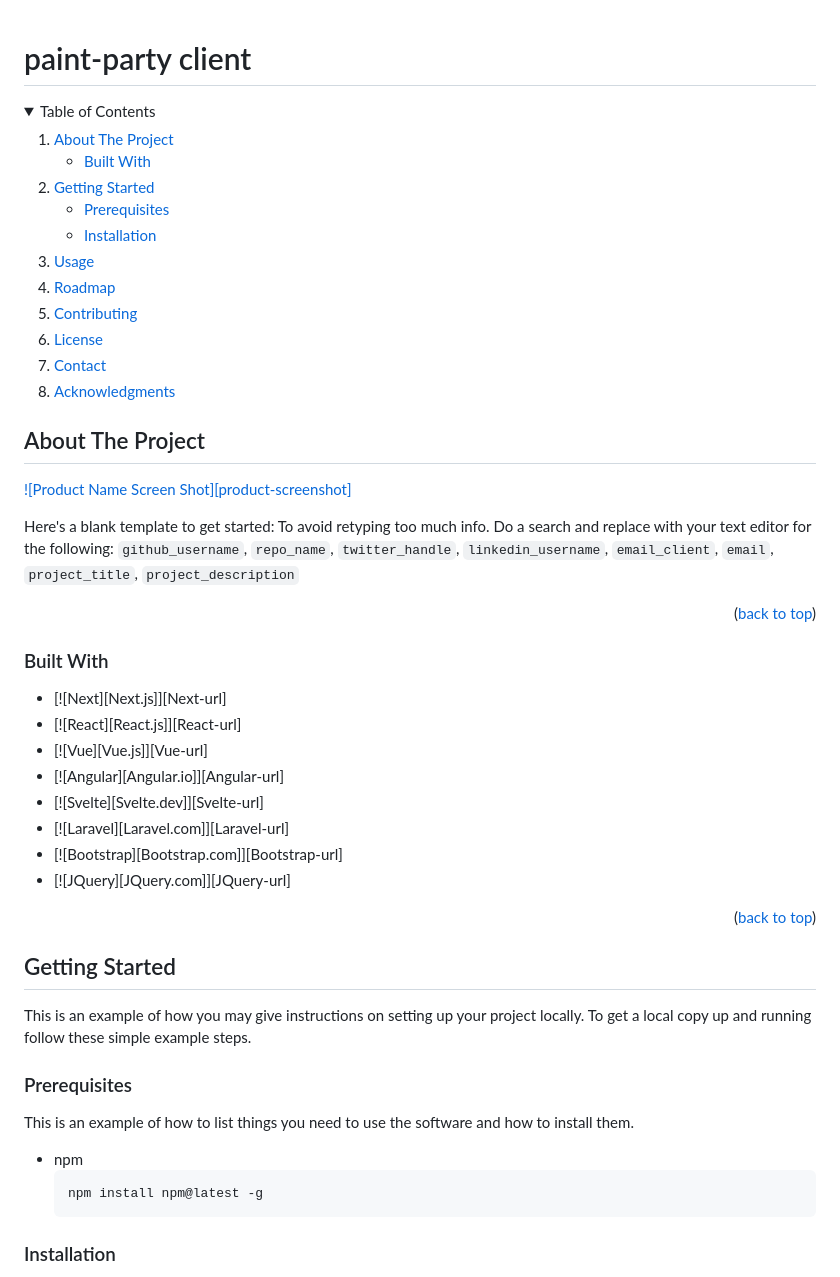
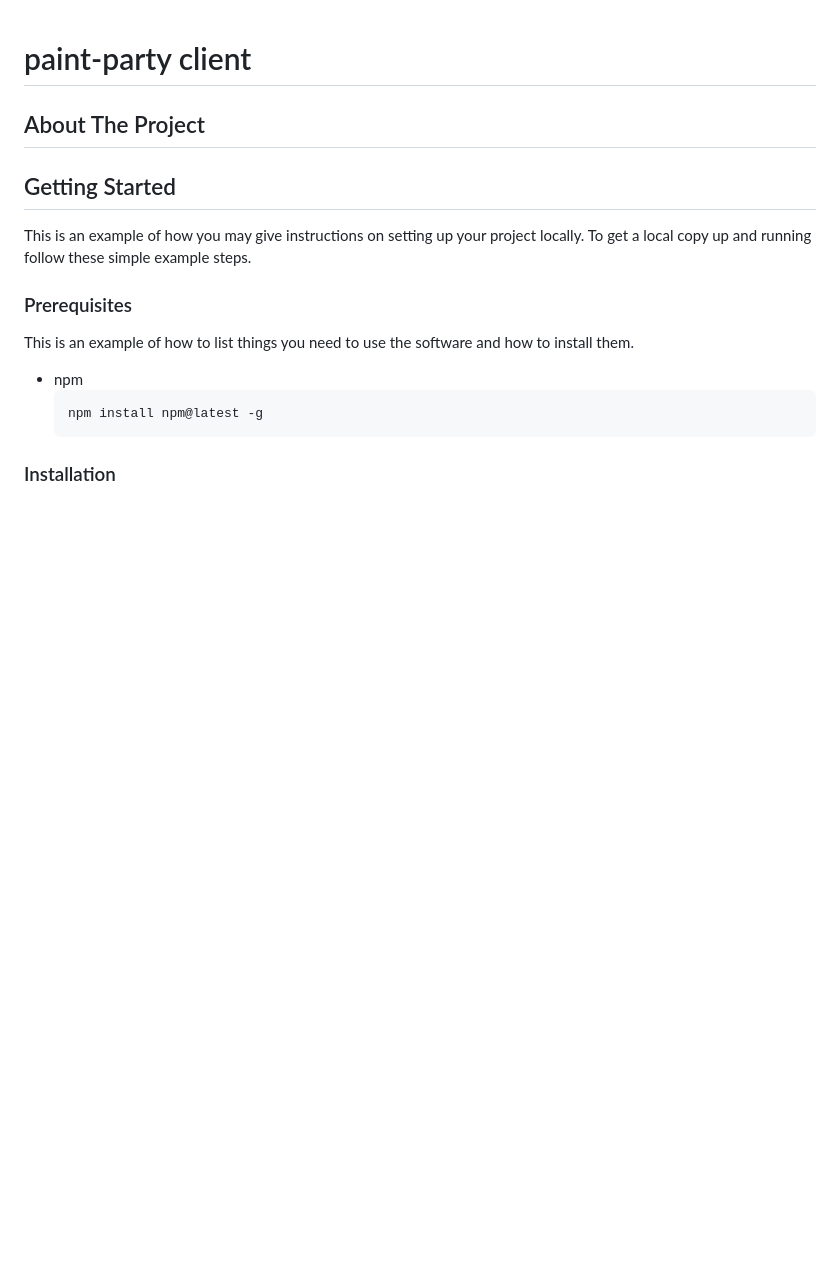
Before and after one commit to ateschan/paint-party, a Markdown page: README.md, the part around the change. GitHub-like rendering; folded sections open; blank space fills up the shorter version.

```diff
--- a/README.md
+++ b/README.md
@@ -1,59 +1,7 @@
 # paint-party client
-
-<!-- TABLE OF CONTENTS -->
-<details>
-  <summary>Table of Contents</summary>
-  <ol>
-    <li>
-      <a href="#about-the-project">About The Project</a>
-      <ul>
-        <li><a href="#built-with">Built With</a></li>
-      </ul>
-    </li>
-    <li>
-      <a href="#getting-started">Getting Started</a>
-      <ul>
-        <li><a href="#prerequisites">Prerequisites</a></li>
-        <li><a href="#installation">Installation</a></li>
-      </ul>
-    </li>
-    <li><a href="#usage">Usage</a></li>
-    <li><a href="#roadmap">Roadmap</a></li>
-    <li><a href="#contributing">Contributing</a></li>
-    <li><a href="#license">License</a></li>
-    <li><a href="#contact">Contact</a></li>
-    <li><a href="#acknowledgments">Acknowledgments</a></li>
-  </ol>
-</details>
-
-
 
 <!-- ABOUT THE PROJECT -->
 ## About The Project
-
-[![Product Name Screen Shot][product-screenshot]](https://example.com)
-
-Here's a blank template to get started: To avoid retyping too much info. Do a search and replace with your text editor for the following: `github_username`, `repo_name`, `twitter_handle`, `linkedin_username`, `email_client`, `email`, `project_title`, `project_description`
-
-<p align="right">(<a href="#readme-top">back to top</a>)</p>
-
-
-
-### Built With
-
-* [![Next][Next.js]][Next-url]
-* [![React][React.js]][React-url]
-* [![Vue][Vue.js]][Vue-url]
-* [![Angular][Angular.io]][Angular-url]
-* [![Svelte][Svelte.dev]][Svelte-url]
-* [![Laravel][Laravel.com]][Laravel-url]
-* [![Bootstrap][Bootstrap.com]][Bootstrap-url]
-* [![JQuery][JQuery.com]][JQuery-url]
-
-<p align="right">(<a href="#readme-top">back to top</a>)</p>
-
-
-
 <!-- GETTING STARTED -->
 ## Getting Started
 
```
